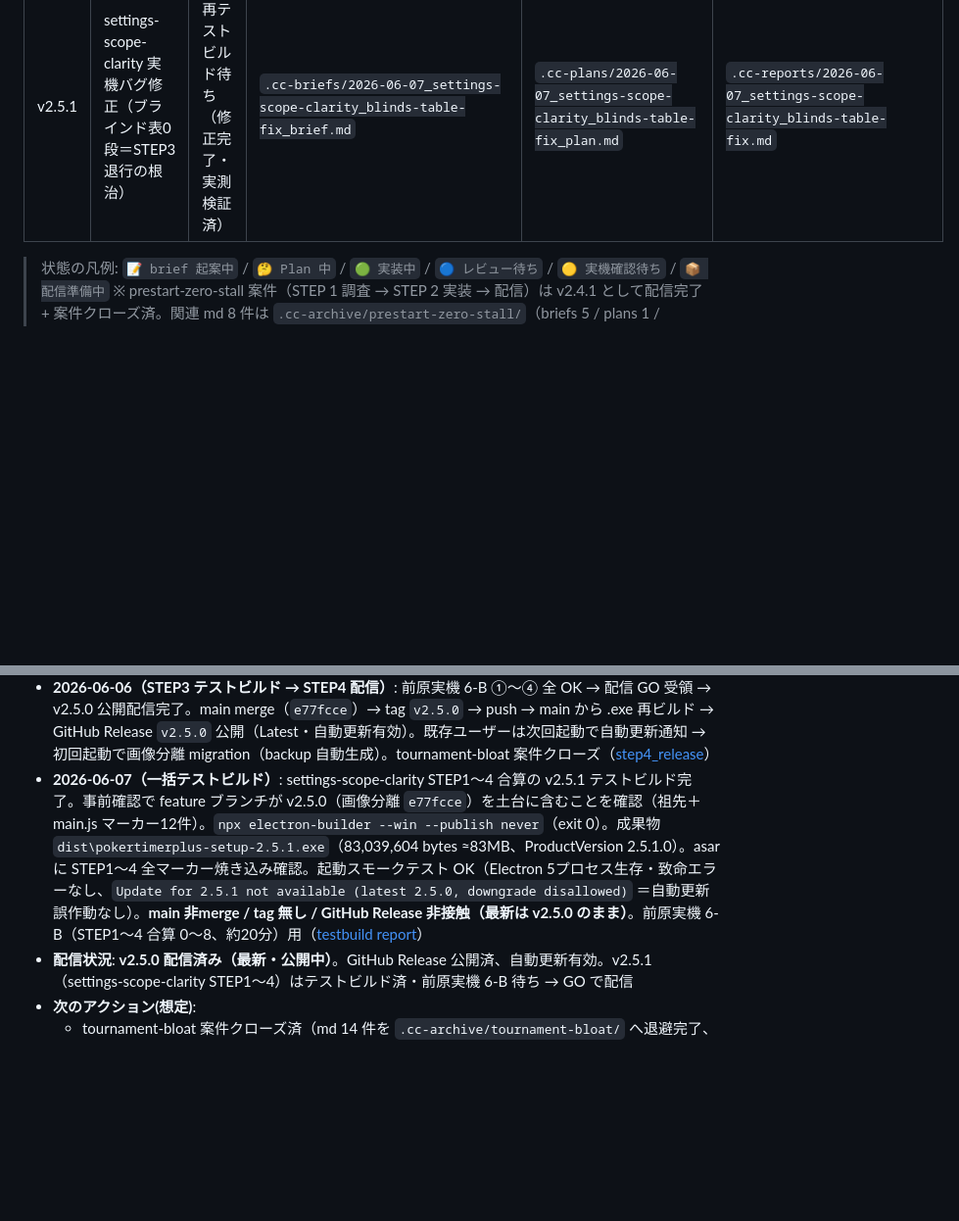
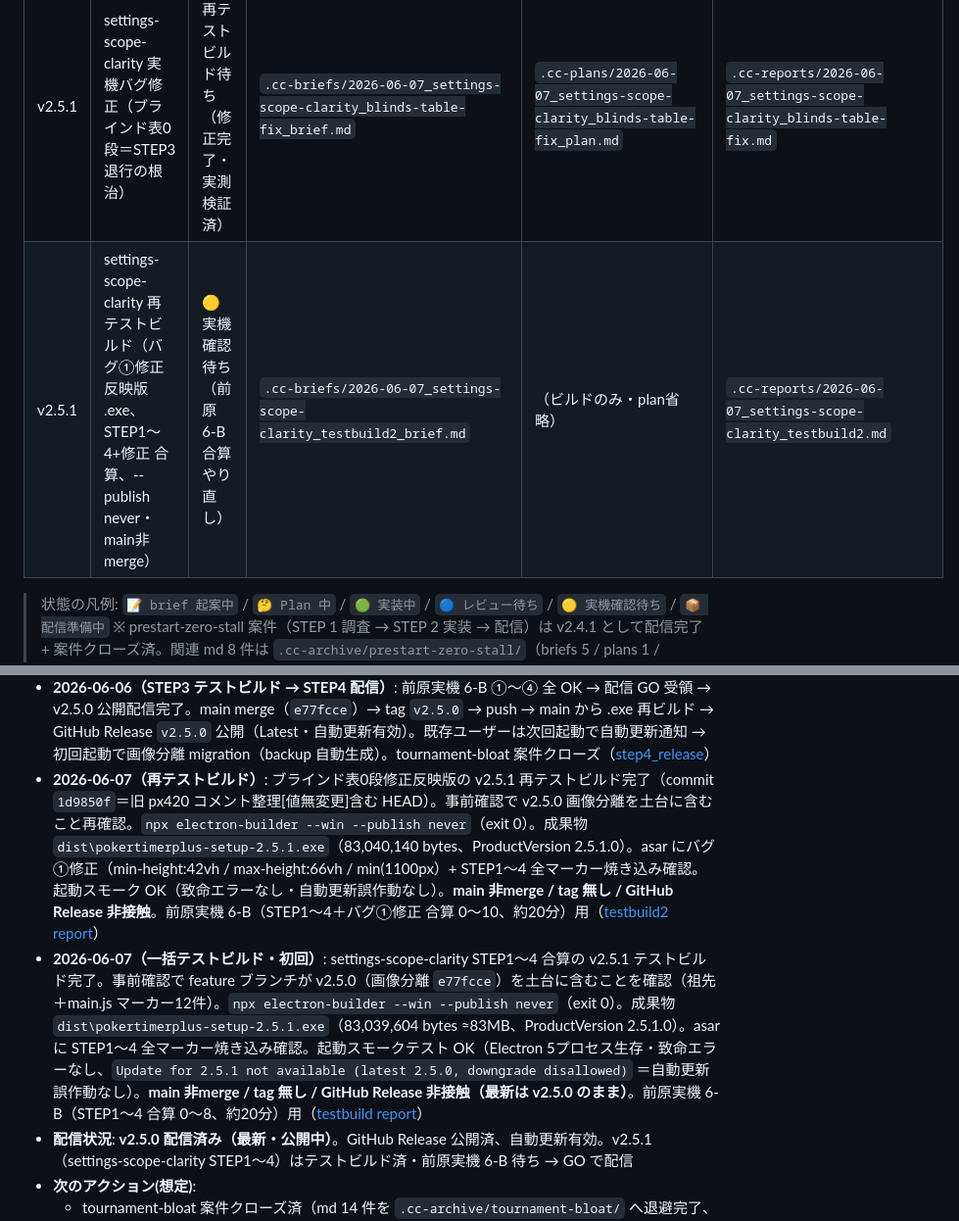
Before and after one commit to maetomo08020802-eng/PokerTimerPLUS, a Markdown page: PROGRESS.md, 2 parts joined by grey strips. Shown at 98% size. GitHub-like rendering; blank space fills up the shorter version.

Commit message:
docs(PROGRESS): バグ①修正反映版 v2.5.1 再テストビルド完了を反映（実機6-Bやり直し待ち）
Co-Authored-By: Claude Opus 4.8 (1M context) <noreply@anthropic.com>

```diff
--- a/PROGRESS.md
+++ b/PROGRESS.md
@@ -21,6 +21,7 @@
 | v2.5.1 | settings-scope-clarity STEP4（トーナメント選択を折りたたみドロップダウン化） | 🟡 実機確認待ち（前原 6-B ①〜⑦・最終一括） | `.cc-briefs/2026-06-07_settings-scope-clarity_step4_brief.md` | `.cc-plans/2026-06-07_settings-scope-clarity_step4_plan.md` | `.cc-reports/2026-06-07_settings-scope-clarity_step4.md` |
 | v2.5.1 | settings-scope-clarity 一括テストビルド（STEP1〜4 合算 .exe、前原実機6-B用、--publish never・main非merge） | 🟡 実機確認待ち（前原 6-B 合算 0〜8） | `.cc-briefs/2026-06-07_settings-scope-clarity_testbuild_brief.md` | （ビルドのみ・plan省略） | `.cc-reports/2026-06-07_settings-scope-clarity_testbuild.md` |
 | v2.5.1 | settings-scope-clarity 実機バグ修正（ブラインド表0段＝STEP3退行の根治） | 🟡 再テストビルド待ち（修正完了・実測検証済） | `.cc-briefs/2026-06-07_settings-scope-clarity_blinds-table-fix_brief.md` | `.cc-plans/2026-06-07_settings-scope-clarity_blinds-table-fix_plan.md` | `.cc-reports/2026-06-07_settings-scope-clarity_blinds-table-fix.md` |
+| v2.5.1 | settings-scope-clarity 再テストビルド（バグ①修正反映版 .exe、STEP1〜4+修正 合算、--publish never・main非merge） | 🟡 実機確認待ち（前原 6-B 合算やり直し） | `.cc-briefs/2026-06-07_settings-scope-clarity_testbuild2_brief.md` | （ビルドのみ・plan省略） | `.cc-reports/2026-06-07_settings-scope-clarity_testbuild2.md` |
 
 > 状態の凡例: `📝 brief 起案中` / `🤔 Plan 中` / `🟢 実装中` / `🔵 レビュー待ち` / `🟡 実機確認待ち` / `📦 配信準備中`
 > ※ prestart-zero-stall 案件（STEP 1 調査 → STEP 2 実装 → 配信）は v2.4.1 として配信完了 + 案件クローズ済。関連 md 8 件は `.cc-archive/prestart-zero-stall/`（briefs 5 / plans 1 / reports 2）へ退避済（2026-05-30）。
@@ -104,7 +105,8 @@
 - **2026-05-30（配信）**: prestart-zero-stall STEP 2（実装）→ v2.4.1 配信完了。renderer `applyOperatorPreStartState` に RUNNING/BREAK stale-restore 破棄ガード追加、回帰テスト v252（10 件）追加で合計 1164 件全 PASS。GitHub Release v2.4.1（asset: latest.yml + .exe + .blockmap、Latest 表示）。既存ユーザーは起動時に自動更新通知
 - **2026-06-06**: tournament-bloat STEP1（investigation・src 無変更）完了 + STEP2（実装）完了。根因 = **休憩スライドショー画像 base64（57 枚 33.7MB / config.json の 99.7%）が tournaments 配列に inline 格納**され毎秒 list と毎操作の全件書込（527ms）を重くしていた。前原 GO 後、**方式 A（画像を別ファイル `tournament-images.json` へ分離）で実装**。実データ end-to-end 検証で画像 58 枚 35.86MB 全保全 + runtime/timerState/marquee 全件保全を確認。AFTER 実測: config 92KB / list 8.3KB / 部分保存 0.76ms（697 倍）/ IPC 搬送 0.19ms（485 倍）。既存 1164 件全 PASS + 新規 16 件 = 1180 件全 PASS。致命バグ保護 5 件全維持。ブランチ `feature/v2.5.0-tournament-image-split`、commit `c81a3cd`（STEP1 chore は main `7d20ffd`）。**配信は前原実機 OK + GO 後**（[step2_plan](.cc-plans/2026-06-06_tournament-bloat_step2_plan.md) / [step2](.cc-reports/2026-06-06_tournament-bloat_step2.md)）
 - **2026-06-06（STEP3 テストビルド → STEP4 配信）**: 前原実機 6-B ①〜④ 全 OK → 配信 GO 受領 → v2.5.0 公開配信完了。main merge（`e77fcce`）→ tag `v2.5.0` → push → main から .exe 再ビルド → GitHub Release `v2.5.0` 公開（Latest・自動更新有効）。既存ユーザーは次回起動で自動更新通知 → 初回起動で画像分離 migration（backup 自動生成）。tournament-bloat 案件クローズ（[step4_release](.cc-reports/2026-06-06_tournament-bloat_step4_release.md)）
-- **2026-06-07（一括テストビルド）**: settings-scope-clarity STEP1〜4 合算の v2.5.1 テストビルド完了。事前確認で feature ブランチが v2.5.0（画像分離 `e77fcce`）を土台に含むことを確認（祖先＋main.js マーカー12件）。`npx electron-builder --win --publish never`（exit 0）。成果物 `dist\pokertimerplus-setup-2.5.1.exe`（83,039,604 bytes ≈83MB、ProductVersion 2.5.1.0）。asar に STEP1〜4 全マーカー焼き込み確認。起動スモークテスト OK（Electron 5プロセス生存・致命エラーなし、`Update for 2.5.1 not available (latest 2.5.0, downgrade disallowed)` ＝自動更新誤作動なし）。**main 非merge / tag 無し / GitHub Release 非接触（最新は v2.5.0 のまま）**。前原実機 6-B（STEP1〜4 合算 0〜8、約20分）用（[testbuild report](.cc-reports/2026-06-07_settings-scope-clarity_testbuild.md)）
+- **2026-06-07（再テストビルド）**: ブラインド表0段修正反映版の v2.5.1 再テストビルド完了（commit `1d9850f`＝旧 px420 コメント整理[値無変更]含む HEAD）。事前確認で v2.5.0 画像分離を土台に含むこと再確認。`npx electron-builder --win --publish never`（exit 0）。成果物 `dist\pokertimerplus-setup-2.5.1.exe`（83,040,140 bytes、ProductVersion 2.5.1.0）。asar にバグ①修正（min-height:42vh / max-height:66vh / min(1100px）+ STEP1〜4 全マーカー焼き込み確認。起動スモーク OK（致命エラーなし・自動更新誤作動なし）。**main 非merge / tag 無し / GitHub Release 非接触**。前原実機 6-B（STEP1〜4＋バグ①修正 合算 0〜10、約20分）用（[testbuild2 report](.cc-reports/2026-06-07_settings-scope-clarity_testbuild2.md)）
+- **2026-06-07（一括テストビルド・初回）**: settings-scope-clarity STEP1〜4 合算の v2.5.1 テストビルド完了。事前確認で feature ブランチが v2.5.0（画像分離 `e77fcce`）を土台に含むことを確認（祖先＋main.js マーカー12件）。`npx electron-builder --win --publish never`（exit 0）。成果物 `dist\pokertimerplus-setup-2.5.1.exe`（83,039,604 bytes ≈83MB、ProductVersion 2.5.1.0）。asar に STEP1〜4 全マーカー焼き込み確認。起動スモークテスト OK（Electron 5プロセス生存・致命エラーなし、`Update for 2.5.1 not available (latest 2.5.0, downgrade disallowed)` ＝自動更新誤作動なし）。**main 非merge / tag 無し / GitHub Release 非接触（最新は v2.5.0 のまま）**。前原実機 6-B（STEP1〜4 合算 0〜8、約20分）用（[testbuild report](.cc-reports/2026-06-07_settings-scope-clarity_testbuild.md)）
 - **配信状況**: **v2.5.0 配信済み（最新・公開中）**。GitHub Release 公開済、自動更新有効。v2.5.1（settings-scope-clarity STEP1〜4）はテストビルド済・前原実機 6-B 待ち → GO で配信
 - **次のアクション(想定)**:
   - tournament-bloat 案件クローズ済（md 14 件を `.cc-archive/tournament-bloat/` へ退避完了、merge 済 feature ブランチ削除完了）
```
